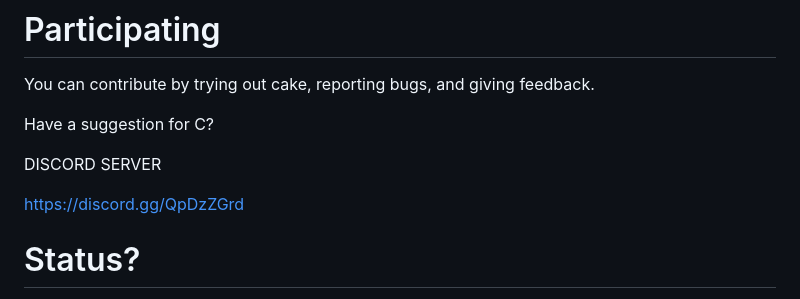
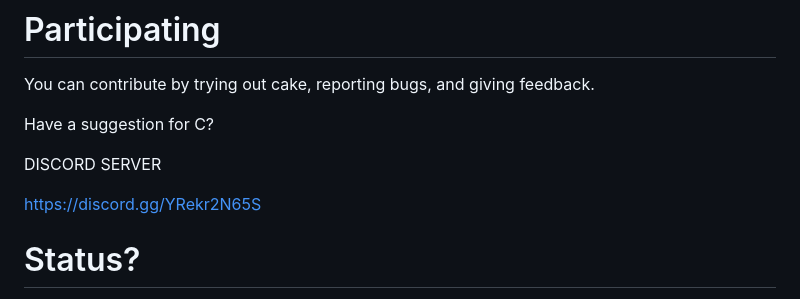
Before and after one commit to thradams/cake, a Markdown page: README.md, the part around the change. Drawn GitHub-style.

Commit message:
Update README.md
discord link that never expires

```diff
--- a/README.md
+++ b/README.md
@@ -147,7 +147,7 @@ Have a suggestion for C?
 
 DISCORD SERVER
 
-[https://discord.gg/QpDzZGrd](https://discord.gg/QpDzZGrd)
+[https://discord.gg/YRekr2N65S](https://discord.gg/YRekr2N65S)
 
 # Status?
 
```
